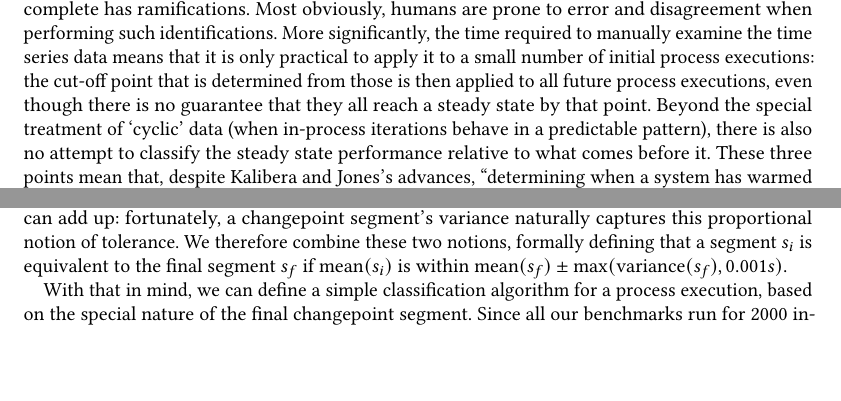
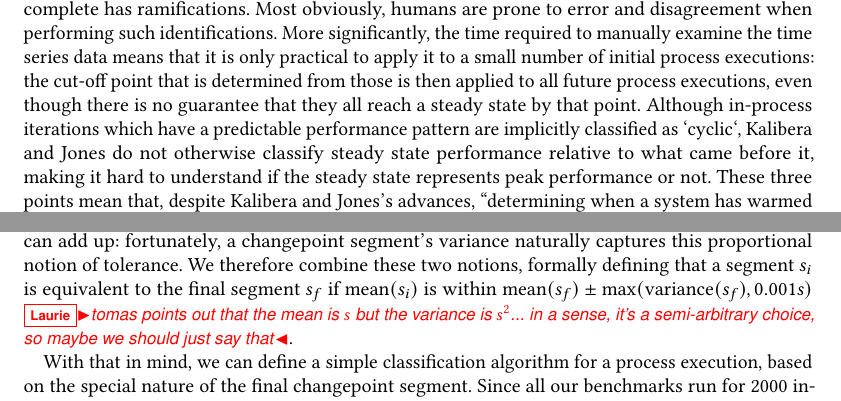
Before and after one commit to softdevteam/warmup_paper, a LaTeX paper (warmup.tex): two parts of pages 4 and 11 of 38, joined at a grey line, cut so that both start at the same text, the shorter picture padded with empty space. Compiled offline with pdfLaTeX.

Commit message:
A few more comments from Tomas.

```diff
--- a/warmup.tex
+++ b/warmup.tex
@@ -454,10 +454,12 @@ such identifications. More significantly, the time required
 to manually examine the time series data means that it is only practical to apply it to a small number
 of initial process executions: the cut-off point that is determined from those
 is then applied to all future process executions, even though there is no
-guarantee that they all reach a steady state by that point. Beyond the
-special treatment of `cyclic' data (when in-process iterations behave in a
-predictable pattern), there is also no attempt to classify the steady state
-performance relative to what comes before it. These three points mean that,
+guarantee that they all reach a steady state by that point. Although
+in-process iterations which have a predictable performance pattern are
+implicitly classified as `cyclic`, \kalibera do not otherwise classify
+steady state performance relative to what came before it, making
+it hard to understand if the steady state represents peak performance
+or not. These three points mean that,
 despite \kalibera's advances,
 ``determining when a system has warmed up, or even providing a
 rigorous definition of the term, is an open research problem''~\cite{seaton15phd}.
@@ -948,7 +951,9 @@ effect of many external events can add up: fortunately, a changepoint segment's
 naturally captures this proportional notion of tolerance. We therefore combine these two notions,
 formally defining that a segment $s_i$
 is equivalent to the final segment $s_f$ if $\textrm{mean}(s_i)$
-is within $\textrm{mean}(s_f) \pm \textrm{max}(\textrm{variance}(s_f), 0.001s)$.
+is within $\textrm{mean}(s_f) \pm \textrm{max}(\textrm{variance}(s_f), 0.001s)$
+\laurie{tomas points out that the mean is $s$ but the variance is $s^2$... in a
+sense, it's a semi-arbitrary choice, so maybe we should just say that}.
 
 \begin{figure}[t]
 \begin{lstlisting}[label=lst:classification, xleftmargin=0cm, caption={The
```
Also changed, not shown: warmup.tex (5 more changed lines).
